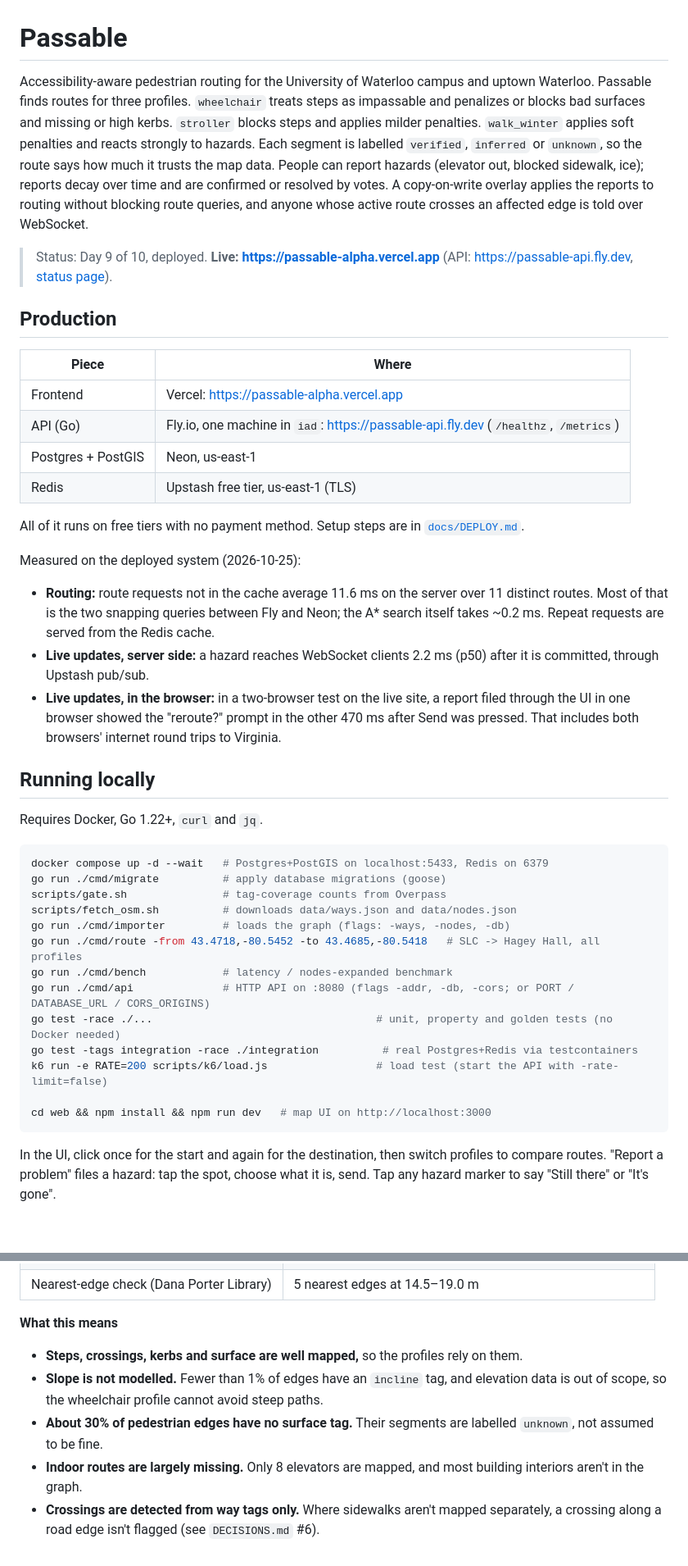
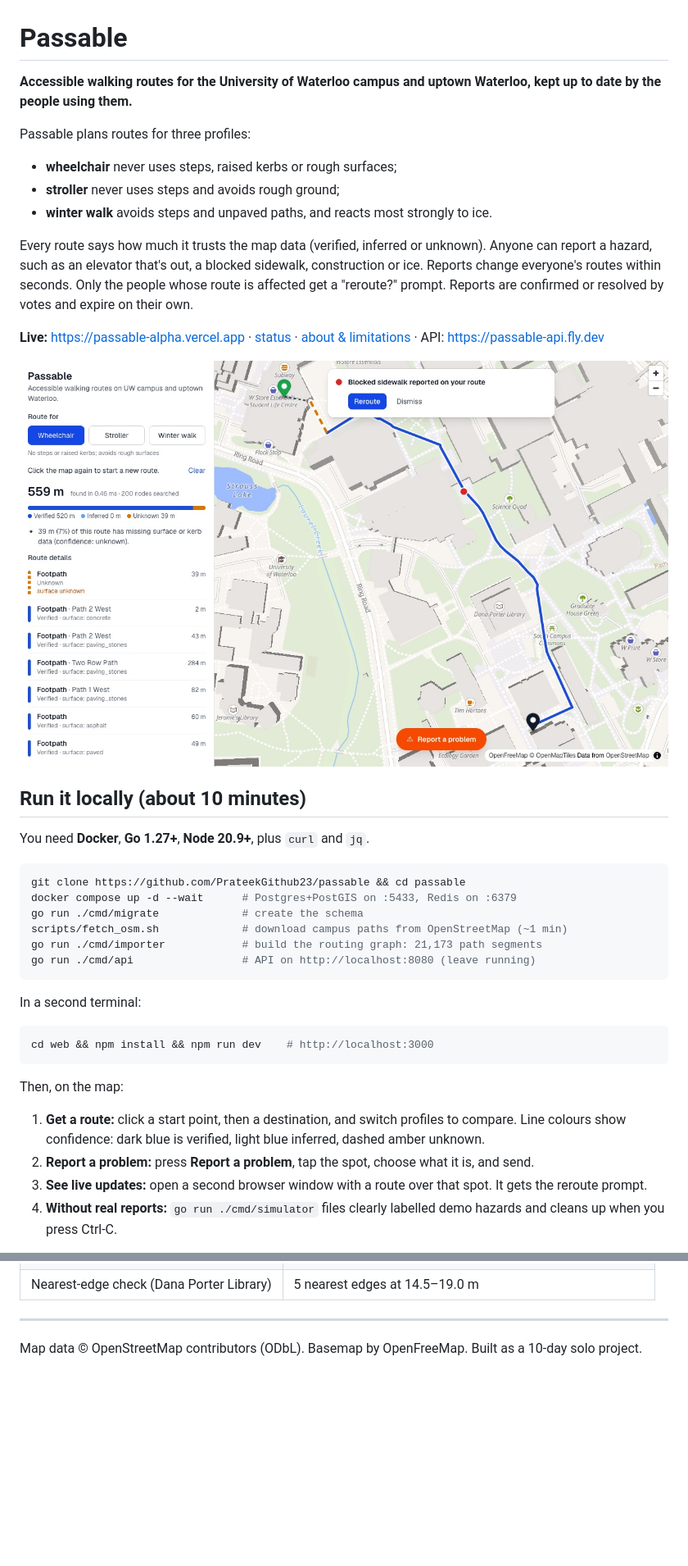
Before and after one commit to PrateekGithub23/passable, a Markdown page: README.md, 2 parts joined by grey strips. Shown at 82% size. Rendered like a GitHub page; pictures changed too: docs/img/live-reroute.jpg (added); blank space fills up the shorter version.

Commit message:
README for newcomers, architecture, API reference, decisions index, demo script
Co-Authored-By: Claude Opus 5.5 <noreply@anthropic.com>

````diff
--- a/README.md
+++ b/README.md
@@ -1,44 +1,38 @@
 # Passable
 
-Accessibility-aware pedestrian routing for the University of Waterloo campus and uptown Waterloo. Passable finds routes for three profiles. `wheelchair` treats steps as impassable and penalizes or blocks bad surfaces and missing or high kerbs. `stroller` blocks steps and applies milder penalties. `walk_winter` applies soft penalties and reacts strongly to hazards. Each segment is labelled `verified`, `inferred` or `unknown`, so the route says how much it trusts the map data. People can report hazards (elevator out, blocked sidewalk, ice); reports decay over time and are confirmed or resolved by votes. A copy-on-write overlay applies the reports to routing without blocking route queries, and anyone whose active route crosses an affected edge is told over WebSocket.
+**Accessible walking routes for the University of Waterloo campus and uptown Waterloo, kept up to date by the people using them.**
 
-> Status: Day 9 of 10, deployed. **Live: https://passable-alpha.vercel.app** (API: https://passable-api.fly.dev, [status page](https://passable-alpha.vercel.app/status)).
+Passable plans routes for three profiles:
+- **wheelchair** never uses steps, raised kerbs or rough surfaces;
+- **stroller** never uses steps and avoids rough ground;
+- **winter walk** avoids steps and unpaved paths, and reacts most strongly to ice.
 
-## Production
+Every route says how much it trusts the map data (verified, inferred or unknown). Anyone can report a hazard, such as an elevator that's out, a blocked sidewalk, construction or ice. Reports change everyone's routes within seconds. Only the people whose route is affected get a "reroute?" prompt. Reports are confirmed or resolved by votes and expire on their own.
 
-| Piece | Where |
-|---|---|
-| Frontend | Vercel: https://passable-alpha.vercel.app |
-| API (Go) | Fly.io, one machine in `iad`: https://passable-api.fly.dev (`/healthz`, `/metrics`) |
-| Postgres + PostGIS | Neon, us-east-1 |
-| Redis | Upstash free tier, us-east-1 (TLS) |
+**Live:** https://passable-alpha.vercel.app · [status](https://passable-alpha.vercel.app/status) · [about & limitations](https://passable-alpha.vercel.app/about) · API: https://passable-api.fly.dev
 
-All of it runs on free tiers with no payment method. Setup steps are in [`docs/DEPLOY.md`](docs/DEPLOY.md).
+![A wheelchair route across campus; a blocked sidewalk just reported by another user sits on it (red dot) and the "reroute?" prompt is showing](docs/img/live-reroute.jpg)
 
-Measured on the deployed system (2026-10-25):
-- **Routing:** route requests not in the cache average 11.6 ms on the server over 11 distinct routes. Most of that is the two snapping queries between Fly and Neon; the A* search itself takes ~0.2 ms. Repeat requests are served from the Redis cache.
-- **Live updates, server side:** a hazard reaches WebSocket clients 2.2 ms (p50) after it is committed, through Upstash pub/sub.
-- **Live updates, in the browser:** in a two-browser test on the live site, a report filed through the UI in one browser showed the "reroute?" prompt in the other 470 ms after Send was pressed. That includes both browsers' internet round trips to Virginia.
+## Run it locally (about 10 minutes)
 
-## Running locally
-
-Requires Docker, Go 1.22+, `curl` and `jq`.
+You need **Docker**, **Go 1.27+**, **Node 20.9+**, plus `curl` and `jq`.
 
 ```sh
-docker compose up -d --wait   # Postgres+PostGIS on localhost:5433, Redis on 6379
-go run ./cmd/migrate          # apply database migrations (goose)
-scripts/gate.sh               # tag-coverage counts from Overpass
-scripts/fetch_osm.sh          # downloads data/ways.json and data/nodes.json
-go run ./cmd/importer         # loads the graph (flags: -ways, -nodes, -db)
-go run ./cmd/route -from 43.4718,-80.5452 -to 43.4685,-80.5418   # SLC -> Hagey Hall, all profiles
-go run ./cmd/bench            # latency / nodes-expanded benchmark
-go run ./cmd/api              # HTTP API on :8080 (flags -addr, -db, -cors; or PORT / DATABASE_URL / CORS_ORIGINS)
-go test -race ./...                                   # unit, property and golden tests (no Docker needed)
-go test -tags integration -race ./integration          # real Postgres+Redis via testcontainers
-k6 run -e RATE=200 scripts/k6/load.js                 # load test (start the API with -rate-limit=false)
-
-cd web && npm install && npm run dev   # map UI on http://localhost:3000
+git clone https://github.com/PrateekGithub23/passable && cd passable
+docker compose up -d --wait      # Postgres+PostGIS on :5433, Redis on :6379
+go run ./cmd/migrate             # create the schema
+scripts/fetch_osm.sh             # download campus paths from OpenStreetMap (~1 min)
+go run ./cmd/importer            # build the routing graph: 21,173 path segments
+go run ./cmd/api                 # API on http://localhost:8080 (leave running)
+```
+In a second terminal:
+```sh
+cd web && npm install && npm run dev    # http://localhost:3000
 ```
 
-In the UI, click once for the start and again for the destination, then switch profiles to compare routes. "Report a problem" files a hazard: tap the spot, choose what it is, send. Tap any hazard marker to say "Still there" or "It's gone".
+Then, on the map:
+1. **Get a route:** click a start point, then a destination, and switch profiles to compare. Line colours show confidence: dark blue is verified, light blue inferred, dashed amber unknown.
+2. **Report a problem:** press **Report a problem**, tap the spot, choose what it is, and send.
+3. **See live updates:** open a second browser window with a route over that spot. It gets the reroute prompt.
+4. **Without real reports:** `go run ./cmd/simulator` files clearly labelled demo hazards and cleans up when you press Ctrl-C.
 
@@ -161,8 +149,4 @@ Source: OpenStreetMap via Overpass, fetched 2026-10-24, bbox `43.455,-80.565,43.
 | Nearest-edge check (Dana Porter Library) | 5 nearest edges at 14.5–19.0 m |
 
-**What this means**
-- **Steps, crossings, kerbs and surface are well mapped,** so the profiles rely on them.
-- **Slope is not modelled.** Fewer than 1% of edges have an `incline` tag, and elevation data is out of scope, so the wheelchair profile cannot avoid steep paths.
-- **About 30% of pedestrian edges have no surface tag.** Their segments are labelled `unknown`, not assumed to be fine.
-- **Indoor routes are largely missing.** Only 8 elevators are mapped, and most building interiors aren't in the graph.
-- **Crossings are detected from way tags only.** Where sidewalks aren't mapped separately, a crossing along a road edge isn't flagged (see `DECISIONS.md` #6).
+---
+Map data © OpenStreetMap contributors (ODbL). Basemap by OpenFreeMap. Built as a 10-day solo project.
````
Also changed, not shown: other parts of README.md (+94 -100 lines), DECISIONS.md (+10 -0 lines), docs/API.md (added, +89 -0 lines), docs/ARCHITECTURE.md (added, +111 -0 lines), docs/DEMO.md (added, +24 -0 lines), docs/DEPLOY.md (+30 -0 lines).
